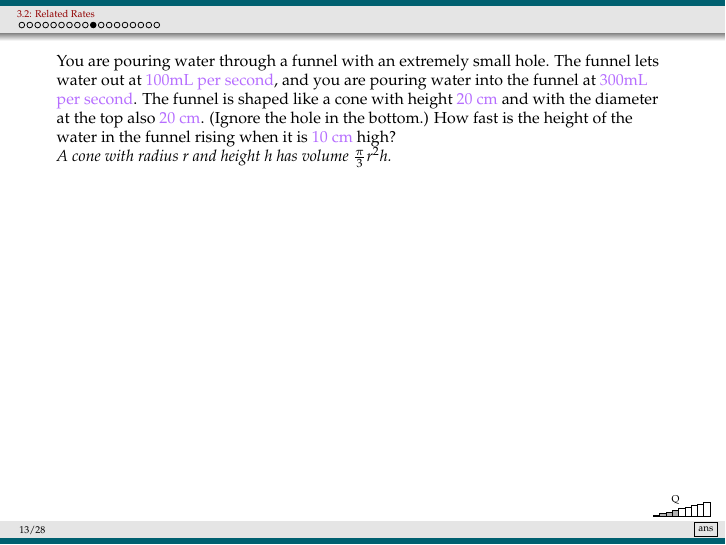
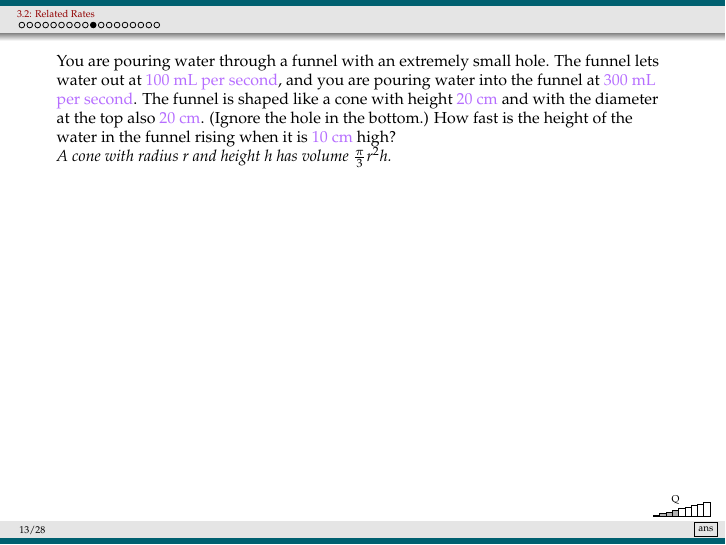
Before and after one commit to ecyeager/CLP1Slides, LaTeX slides (src/3_2RelatedRates.tex, which reads src/sections/3_2.tex): page 13 of 29. Compiled offline with pdfLaTeX.

Commit message:
3_2: space before mL (100 mL, 300 mL) in funnel problem — number+unit spacing, visible in PDF
Co-Authored-By: Claude Opus 5.5 <noreply@anthropic.com>

```diff
--- a/src/sections/3_2.tex
+++ b/src/sections/3_2.tex
@@ -176,14 +176,14 @@ So,  the weight is sinking at $\dfrac{5}{3}$ metres per second.
 %----------------------------------------------------------------------------------------
 \begin{frame}[t]
 \QuestionBar{4}{9}\MoreSpace\AnswerYes
-You are pouring water through a funnel with an extremely small hole. The funnel lets water out at \textcolor{C3}{100mL per second}, and you are pouring water into the funnel at \textcolor{C3}{300mL per second}. The funnel is shaped like a cone with height \textcolor{C3}{ 20 cm} and with the diameter at the top also \textcolor{C3}{ 20 cm}. (Ignore the hole in the bottom.) How fast is the height of the water in the funnel rising when it is \textcolor{C3}{10 cm}  high?\vfill
+You are pouring water through a funnel with an extremely small hole. The funnel lets water out at \textcolor{C3}{100 mL per second}, and you are pouring water into the funnel at \textcolor{C3}{300 mL per second}. The funnel is shaped like a cone with height \textcolor{C3}{ 20 cm} and with the diameter at the top also \textcolor{C3}{ 20 cm}. (Ignore the hole in the bottom.) How fast is the height of the water in the funnel rising when it is \textcolor{C3}{10 cm}  high?\vfill
 
 \textit{A cone with radius $r$ and height $h$ has volume $\frac{\pi}{3}r^2h$.}
 \end{frame}
 %----------------------------------------------------------------------------------------
 \begin{frame}<handout:0>[t]\footnotesize
 \QuestionBar{4}{9}\AnswerYes
-You are pouring water through a funnel with an extremely small hole. The funnel lets water out at \textcolor{C3}{100mL per second}, and you are pouring water into the funnel at \textcolor{C3}{300mL per second}. The funnel is shaped like a cone with height \textcolor{C3}{ 20 cm} and with the diameter at the top also \textcolor{C3}{ 20 cm}. (Ignore the hole in the bottom.) How fast is the height of the water in the funnel rising when it is \textcolor{C3}{10 cm}  high?
+You are pouring water through a funnel with an extremely small hole. The funnel lets water out at \textcolor{C3}{100 mL per second}, and you are pouring water into the funnel at \textcolor{C3}{300 mL per second}. The funnel is shaped like a cone with height \textcolor{C3}{ 20 cm} and with the diameter at the top also \textcolor{C3}{ 20 cm}. (Ignore the hole in the bottom.) How fast is the height of the water in the funnel rising when it is \textcolor{C3}{10 cm}  high?
 
 \textit{A cone with radius $r$ and height $h$ has volume $\frac{\pi}{3}r^2h$.}
 \end{frame}
```
